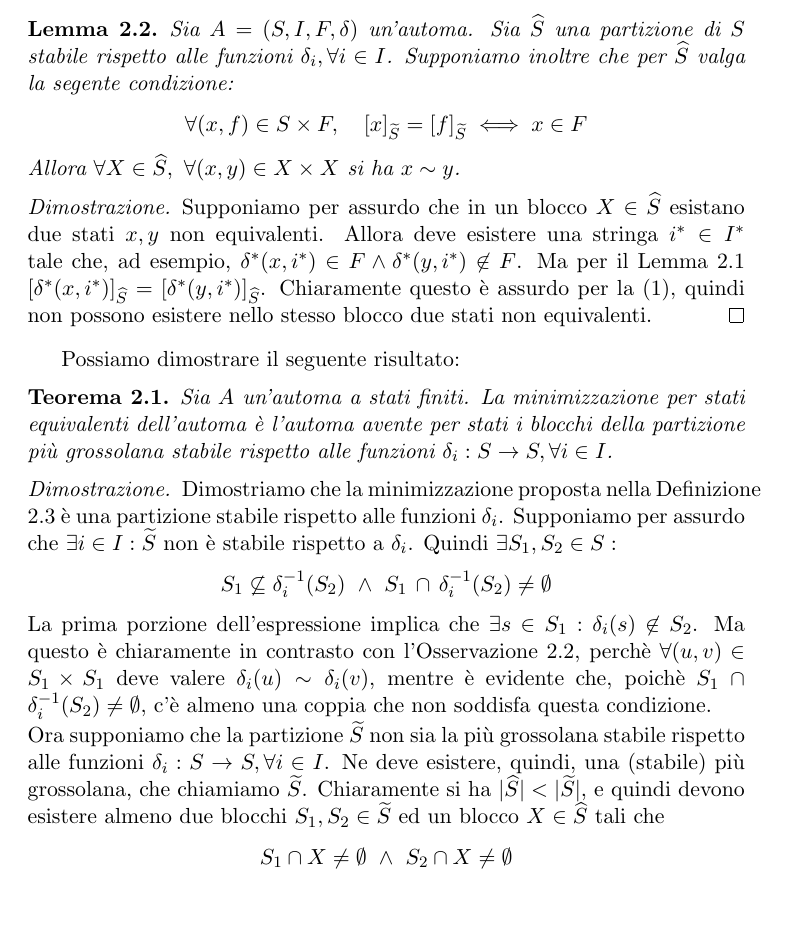
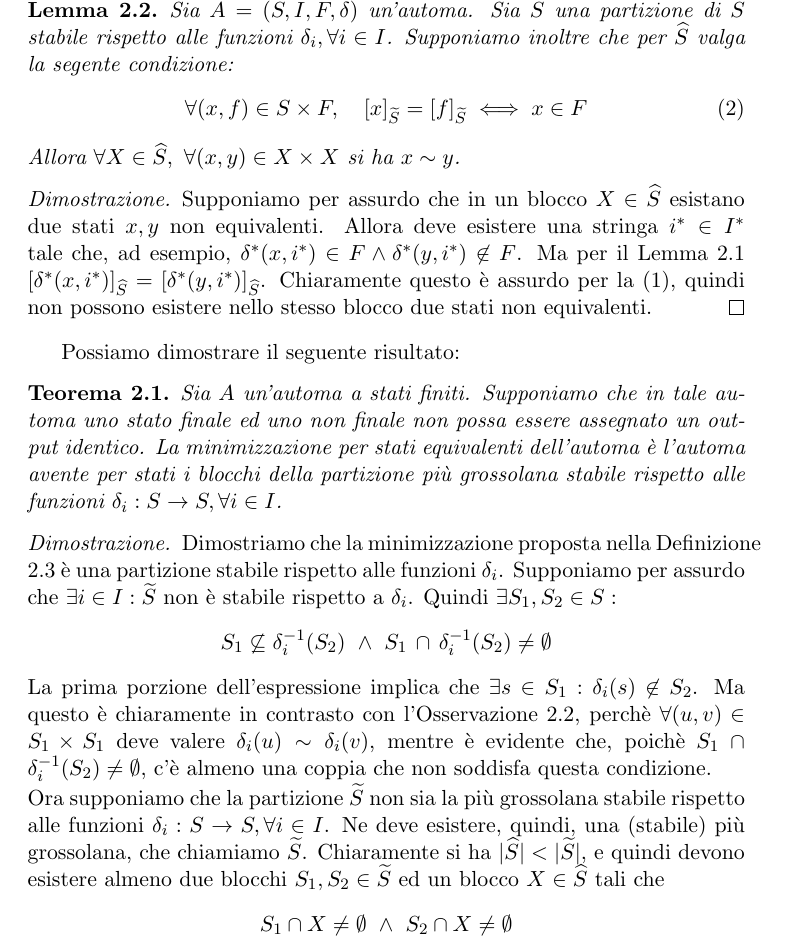
Before and after one commit to fandreuz/bsc-thesis, a LaTeX document (LaTex/document.tex, which reads LaTex/tex/sezione2/file.tex): part of page 22 of 25, cut so that both start at the same text, the shorter picture padded with empty space. Compiled offline with pdfLaTeX.

Commit message:
alcune aggiunte

```diff
--- a/LaTex/tex/sezione2/file.tex
+++ b/LaTex/tex/sezione2/file.tex
@@ -144,9 +144,9 @@ Prima di concludere l'esposizione delle nozioni preliminari è necessario dimost
 \begin{lemma}
     \label{lem:part_stab_equiv}
     Sia $A = (S,I,F,\delta)$ un'automa. Sia $\widehat{S}$ una partizione di $S$ stabile rispetto alle funzioni $\delta_i, \forall i \in I$. Supponiamo inoltre che per $\widehat{S}$ valga la segente condizione:
-    \begin{gather*}
+    \begin{gather}
         \forall (x,f) \in S \times F, \quad [x]_{\widetilde{S}} = [f]_{\widetilde{S}} \iff x \in F
-    \end{gather*}
+    \end{gather}
     Allora $\forall X \in \widehat{S}, \,\,\forall (x,y) \in X \times X$ si ha $x \sim y$.
 \end{lemma}
 \begin{proof2}
@@ -154,7 +154,7 @@ Prima di concludere l'esposizione delle nozioni preliminari è necessario dimost
 \end{proof2}
 Possiamo dimostrare il seguente risultato:
 \begin{theorem}
-    Sia $A$ un'automa a stati finiti. La minimizzazione per stati equivalenti dell'automa è l'automa avente per stati i blocchi della partizione più grossolana stabile rispetto alle funzioni $\delta_i : S \to S, \forall i \in I$.
+    Sia $A$ un'automa a stati finiti. Supponiamo che in tale automa uno stato finale ed uno non finale non possa essere assegnato un output identico. La minimizzazione per stati equivalenti dell'automa è l'automa avente per stati i blocchi della partizione più grossolana stabile rispetto alle funzioni $\delta_i : S \to S, \forall i \in I$.
 \end{theorem}
 \begin{proof2}
     Dimostriamo che la minimizzazione proposta nella Definizione \ref*{def:minim_eq_states} è una partizione stabile rispetto alle funzioni $\delta_i$. Supponiamo per assurdo che $\exists i \in I : \widetilde{S}$ non è stabile rispetto a $\delta_i$. Quindi $\exists S_1, S_2 \in S :$
```
Also changed, not shown: LaTex/document.pdf.
